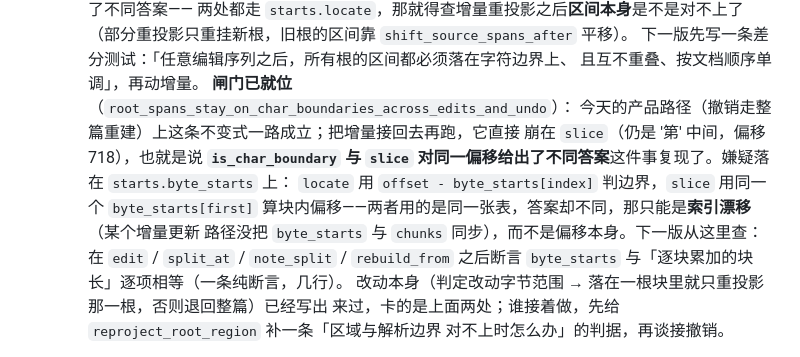
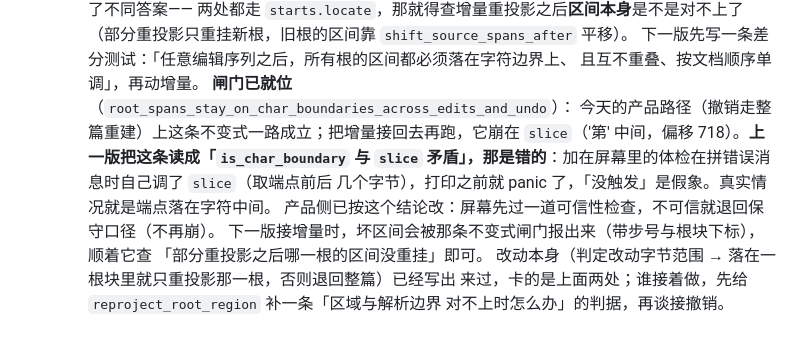
Before and after one commit to sheriby/velora, a Markdown page: docs/architecture/performance.md, the part around the change. Drawn GitHub-style.

Commit message:
docs(architecture): 纠正「is_char_boundary 与 slice 矛盾」那条错误结论
背景：上一版把「体检没触发、切片却崩」记成了「两个函数对同一偏移给出不同答案」，
并据此把嫌疑指向前缀索引漂移。复查发现那次体检在拼错误消息时自己调了 `slice`，
于是它在打印之前就 panic 了——「没触发」是假象，真实情况就是端点落在字符中间。

实现：§4.4 按纠正后的结论改写，并写明产品侧已按此改（屏幕加区间可信性闸，不可信
就降级），下一版接增量时顺着不变式闸门（带步号与根块下标）查「哪一根的区间没重挂」。

影响：册子上不再留着一条把后人引向索引漂移的错误线索。

测试：不动代码。

```diff
--- a/docs/architecture/performance.md
+++ b/docs/architecture/performance.md
@@ -159,14 +159,13 @@ VELORA_BENCH_TOLERANCE=5 cargo test --bin velora bench_suite -- --ignored --test
       下一版先写一条差分测试：「任意编辑序列之后，所有根的区间都必须落在字符边界上、
       且互不重叠、按文档顺序单调」，再动增量。
       **闸门已就位**（`root_spans_stay_on_char_boundaries_across_edits_and_undo`）：
-      今天的产品路径（撤销走整篇重建）上这条不变式一路成立；把增量接回去再跑，它直接
-      崩在 `slice`（仍是 '第' 中间，偏移 718），也就是说 **`is_char_boundary` 与 `slice`
-      对同一偏移给出了不同答案**这件事复现了。嫌疑落在 `starts.byte_starts` 上：
-      `locate` 用 `offset - byte_starts[index]` 判边界，`slice` 用同一个 `byte_starts[first]`
-      算块内偏移——两者用的是同一张表，答案却不同，那只能是**索引漂移**（某个增量更新
-      路径没把 `byte_starts` 与 `chunks` 同步），而不是偏移本身。下一版从这里查：
-      在 `edit` / `split_at` / `note_split` / `rebuild_from` 之后断言
-      `byte_starts` 与「逐块累加的块长」逐项相等（一条纯断言，几行）。
+      今天的产品路径（撤销走整篇重建）上这条不变式一路成立；把增量接回去再跑，它崩在
+      `slice`（'第' 中间，偏移 718）。**上一版把这条读成「`is_char_boundary` 与 `slice`
+      矛盾」，那是错的**：加在屏幕里的体检在拼错误消息时自己调了 `slice`（取端点前后
+      几个字节），打印之前就 panic 了，「没触发」是假象。真实情况就是端点落在字符中间。
+      产品侧已按这个结论改：屏幕先过一道可信性检查，不可信就退回保守口径（不再崩）。
+      下一版接增量时，坏区间会被那条不变式闸门报出来（带步号与根块下标），顺着它查
+      「部分重投影之后哪一根的区间没重挂」即可。
    改动本身（判定改动字节范围 → 落在一根块里就只重投影那一根，否则退回整篇）已经写出
    来过，卡的是上面两处；谁接着做，先给 `reproject_root_region` 补一条「区域与解析边界
    对不上时怎么办」的判据，再谈接撤销。
```
